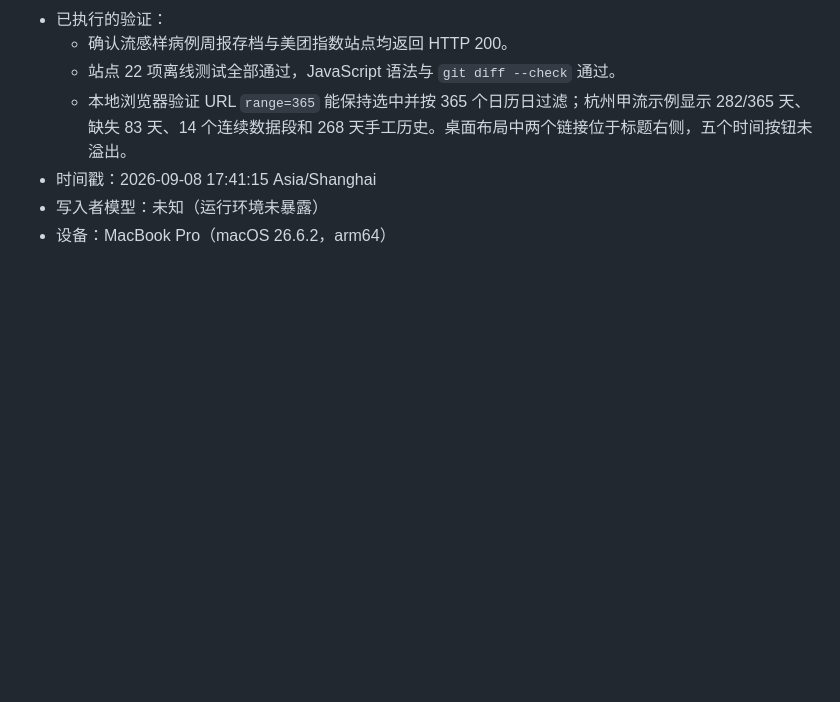
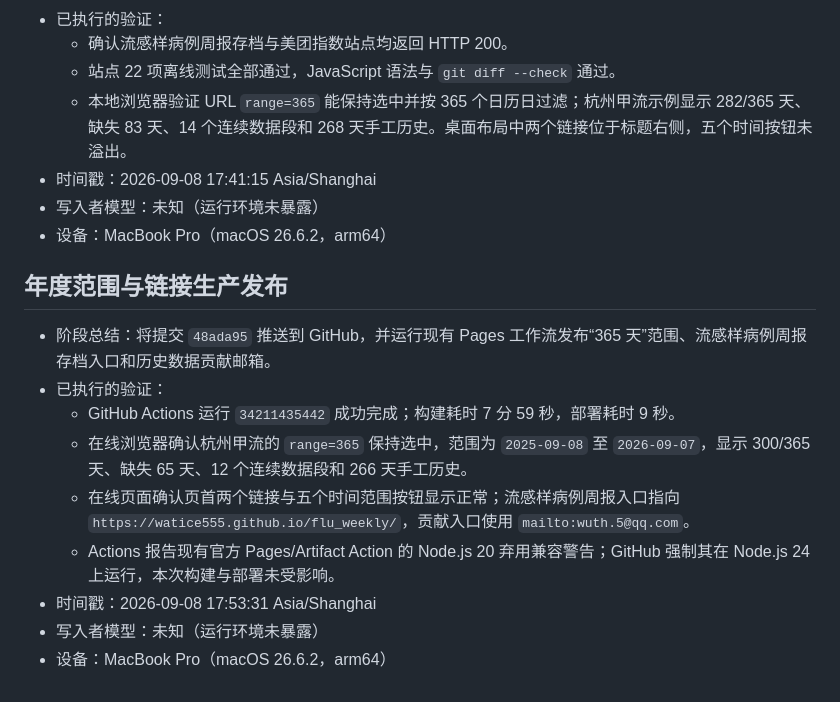
Before and after one commit to watice555/meituan-infection-index, a Markdown page: IMPLEMENTATION_LOG.md, the part around the change. GitHub-like rendering; blank space fills up the shorter version.

Commit message:
Record annual range deployment

```diff
--- a/IMPLEMENTATION_LOG.md
+++ b/IMPLEMENTATION_LOG.md
@@ -91,3 +91,15 @@
 - 时间戳：2026-09-08 17:41:15 Asia/Shanghai
 - 写入者模型：未知（运行环境未暴露）
 - 设备：MacBook Pro（macOS 26.6.2，arm64）
+
+## 年度范围与链接生产发布
+
+- 阶段总结：将提交 `48ada95` 推送到 GitHub，并运行现有 Pages 工作流发布“365 天”范围、流感样病例周报存档入口和历史数据贡献邮箱。
+- 已执行的验证：
+  - GitHub Actions 运行 `34211435442` 成功完成；构建耗时 7 分 59 秒，部署耗时 9 秒。
+  - 在线浏览器确认杭州甲流的 `range=365` 保持选中，范围为 `2025-09-08` 至 `2026-09-07`，显示 300/365 天、缺失 65 天、12 个连续数据段和 266 天手工历史。
+  - 在线页面确认页首两个链接与五个时间范围按钮显示正常；流感样病例周报入口指向 `https://watice555.github.io/flu_weekly/`，贡献入口使用 `mailto:wuth.5@qq.com`。
+  - Actions 报告现有官方 Pages/Artifact Action 的 Node.js 20 弃用兼容警告；GitHub 强制其在 Node.js 24 上运行，本次构建与部署未受影响。
+- 时间戳：2026-09-08 17:53:31 Asia/Shanghai
+- 写入者模型：未知（运行环境未暴露）
+- 设备：MacBook Pro（macOS 26.6.2，arm64）
```
